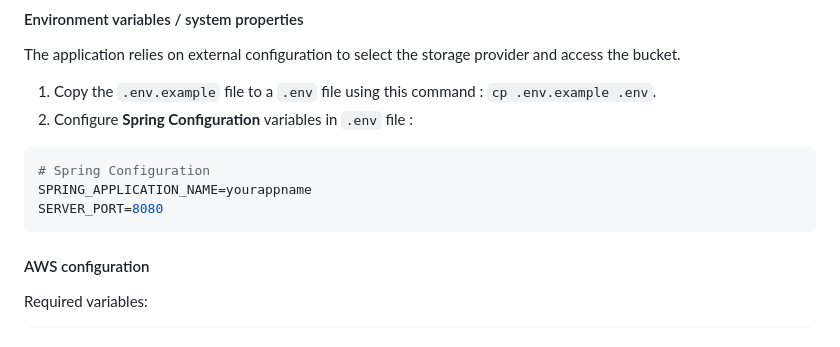
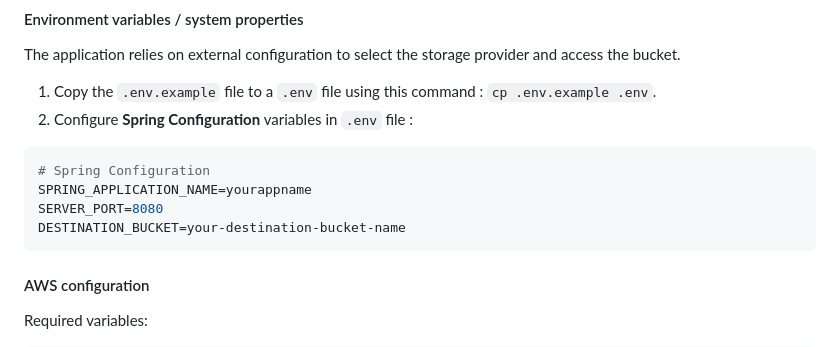
Before and after one commit to CPNV-ES-BI-RIA-PROJECT/ria2-extract, a Markdown page: README.md, the part around the change. GitHub-like rendering.

Commit message:
docs: updated spring config part

````diff
--- a/README.md
+++ b/README.md
@@ -85,6 +85,7 @@ The application relies on external configuration to select the storage provider
 # Spring Configuration
 SPRING_APPLICATION_NAME=yourappname
 SERVER_PORT=8080
+DESTINATION_BUCKET=your-destination-bucket-name
 ```
 
 #### AWS configuration
````
